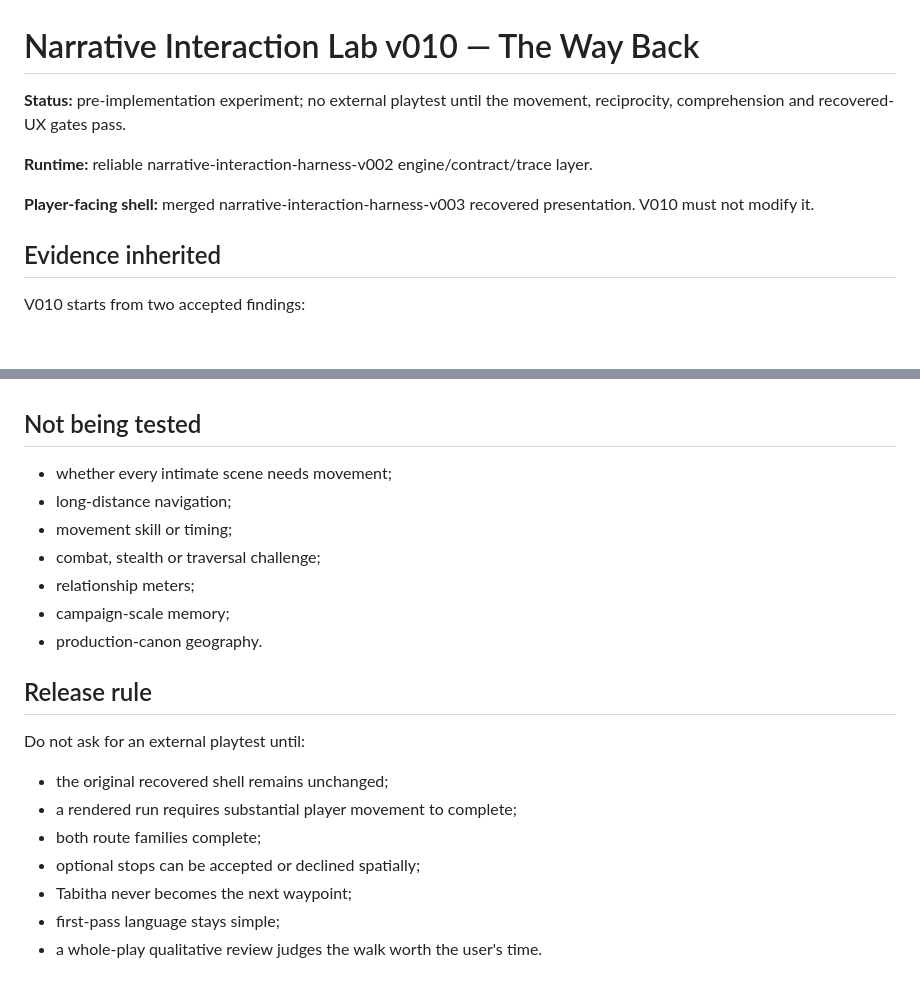
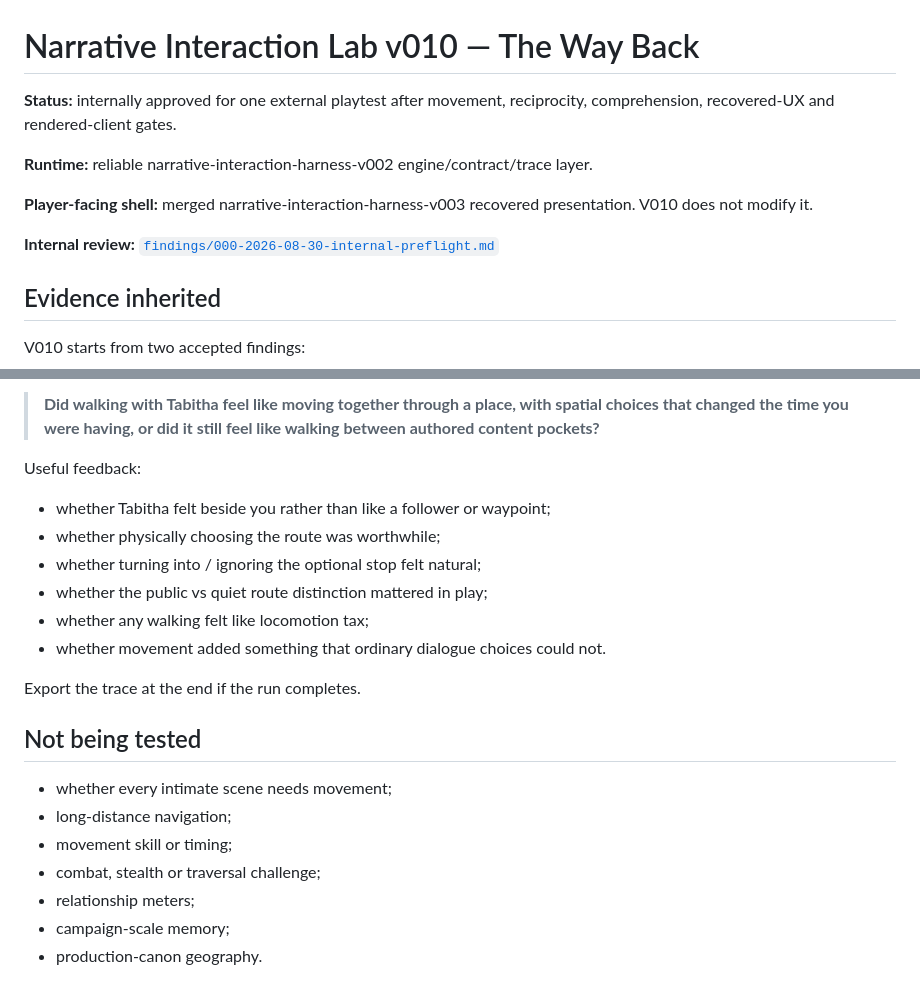
Before and after one commit to vcl00e/managed-decline-v2, a Markdown page: prototypes/narrative-interaction-lab-v010/README.md, 2 parts joined by grey strips. GitHub-like rendering; blank space fills up the shorter version.

```diff
--- a/prototypes/narrative-interaction-lab-v010/README.md
+++ b/prototypes/narrative-interaction-lab-v010/README.md
@@ -1,10 +1,12 @@
 # Narrative Interaction Lab v010 — The Way Back
 
-**Status:** pre-implementation experiment; no external playtest until the movement, reciprocity, comprehension and recovered-UX gates pass.
+**Status:** internally approved for one external playtest after movement, reciprocity, comprehension, recovered-UX and rendered-client gates.
 
 **Runtime:** reliable narrative-interaction-harness-v002 engine/contract/trace layer.
 
-**Player-facing shell:** merged narrative-interaction-harness-v003 recovered presentation. V010 must not modify it.
+**Player-facing shell:** merged narrative-interaction-harness-v003 recovered presentation. V010 does not modify it.
+
+**Internal review:** [`findings/000-2026-08-30-internal-preflight.md`](./findings/000-2026-08-30-internal-preflight.md)
 
 ## Evidence inherited
 
@@ -113,3 +159,16 @@ A cold reader should understand in one pass:
+> **Did walking with Tabitha feel like moving together through a place, with spatial choices that changed the time you were having, or did it still feel like walking between authored content pockets?**
+
+Useful feedback:
+
+- whether Tabitha felt beside you rather than like a follower or waypoint;
+- whether physically choosing the route was worthwhile;
+- whether turning into / ignoring the optional stop felt natural;
+- whether the public vs quiet route distinction mattered in play;
+- whether any walking felt like locomotion tax;
+- whether movement added something that ordinary dialogue choices could not.
+
+Export the trace at the end if the run completes.
+
 ## Not being tested
 
 - whether every intimate scene needs movement;
@@ -119,15 +178,3 @@ A cold reader should understand in one pass:
 - relationship meters;
 - campaign-scale memory;
 - production-canon geography.
-
-## Release rule
-
-Do not ask for an external playtest until:
-
-- the original recovered shell remains unchanged;
-- a rendered run requires substantial player movement to complete;
-- both route families complete;
-- optional stops can be accepted or declined spatially;
-- Tabitha never becomes the next waypoint;
-- first-pass language stays simple;
-- a whole-play qualitative review judges the walk worth the user's time.
```
Also changed, not shown: other parts of prototypes/narrative-interaction-lab-v010/README.md (+47 -3 lines).
